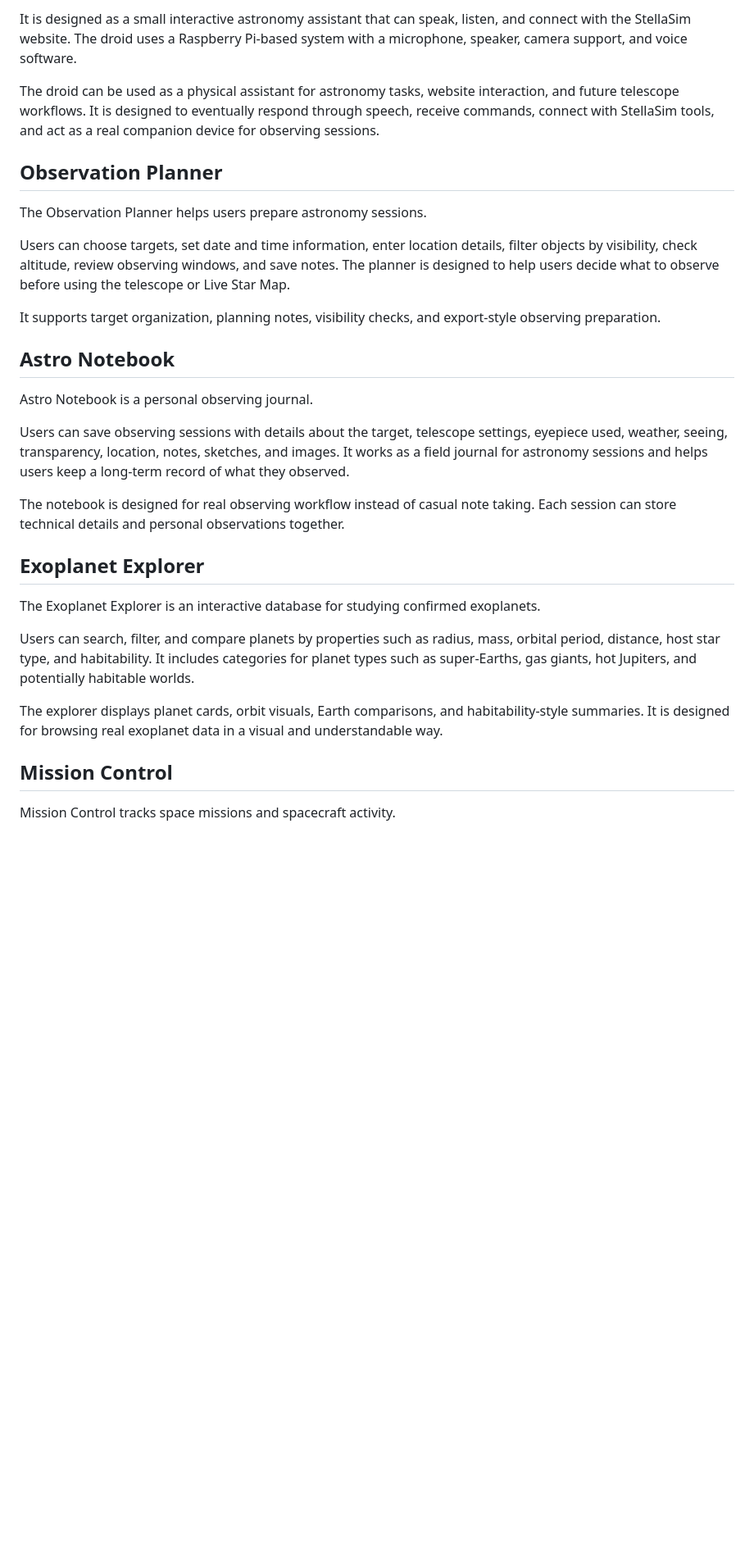
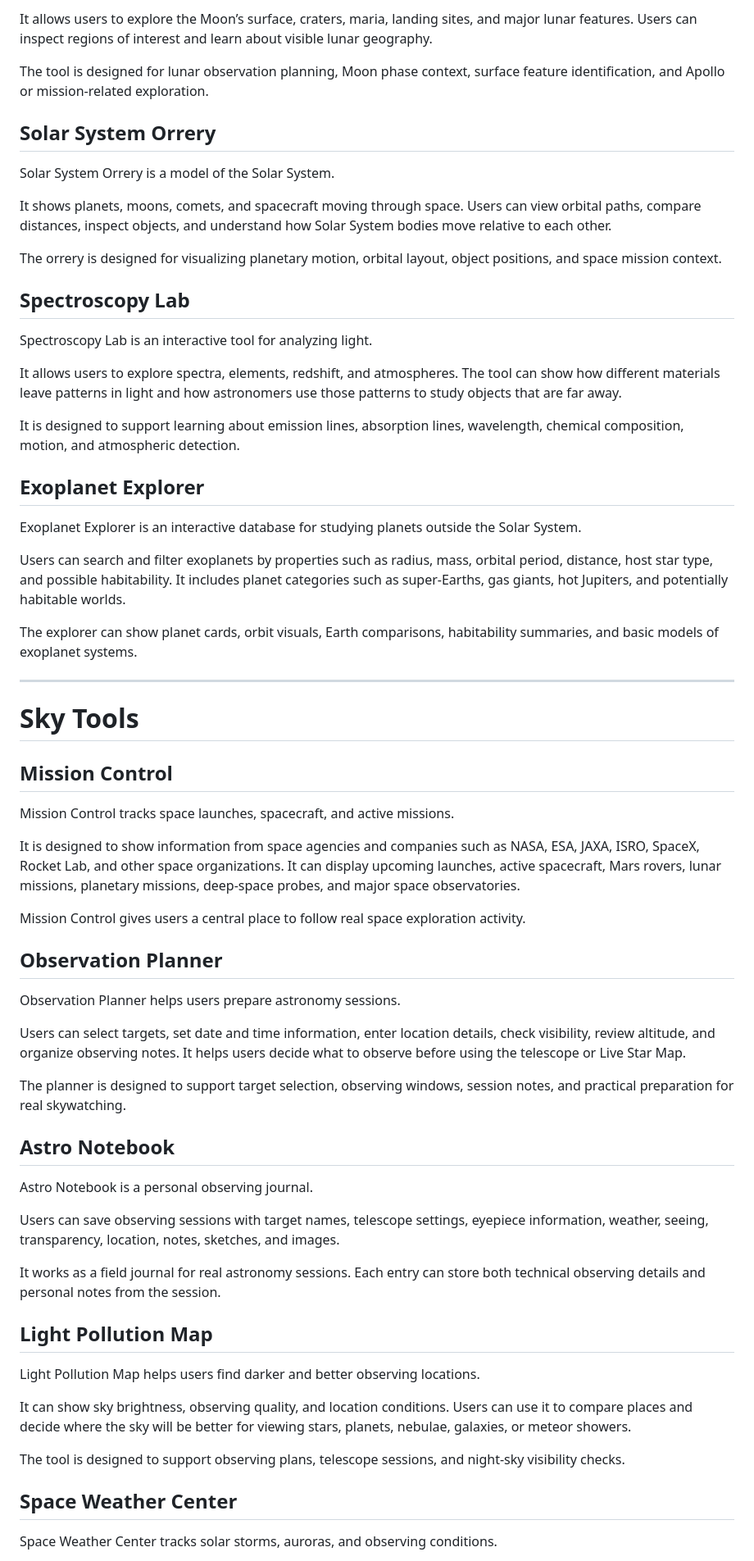
Before and after one commit to athiccahh/StellaSim, a Markdown page: README.md, the part around one of its changes. Shown at 82% size. Rendered like a GitHub page; blank space fills up the shorter version.

```diff
--- a/README.md
+++ b/README.md
@@ -44,33 +64,69 @@ The Stella AI Droid is the physical companion version of Stella.
 
-It is designed as a small interactive astronomy assistant that can speak, listen, and connect with the StellaSim website. The droid uses a Raspberry Pi-based system with a microphone, speaker, camera support, and voice software.
+It allows users to explore the Moon’s surface, craters, maria, landing sites, and major lunar features. Users can inspect regions of interest and learn about visible lunar geography.
 
-The droid can be used as a physical assistant for astronomy tasks, website interaction, and future telescope workflows. It is designed to eventually respond through speech, receive commands, connect with StellaSim tools, and act as a real companion device for observing sessions.
+The tool is designed for lunar observation planning, Moon phase context, surface feature identification, and Apollo or mission-related exploration.
+
+## Solar System Orrery
+
+Solar System Orrery is a model of the Solar System.
+
+It shows planets, moons, comets, and spacecraft moving through space. Users can view orbital paths, compare distances, inspect objects, and understand how Solar System bodies move relative to each other.
+
+The orrery is designed for visualizing planetary motion, orbital layout, object positions, and space mission context.
+
+## Spectroscopy Lab
+
+Spectroscopy Lab is an interactive tool for analyzing light.
+
+It allows users to explore spectra, elements, redshift, and atmospheres. The tool can show how different materials leave patterns in light and how astronomers use those patterns to study objects that are far away.
+
+It is designed to support learning about emission lines, absorption lines, wavelength, chemical composition, motion, and atmospheric detection.
+
+## Exoplanet Explorer
+
+Exoplanet Explorer is an interactive database for studying planets outside the Solar System.
+
+Users can search and filter exoplanets by properties such as radius, mass, orbital period, distance, host star type, and possible habitability. It includes planet categories such as super-Earths, gas giants, hot Jupiters, and potentially habitable worlds.
+
+The explorer can show planet cards, orbit visuals, Earth comparisons, habitability summaries, and basic models of exoplanet systems.
+
+---
+
+# Sky Tools
+
+## Mission Control
+
+Mission Control tracks space launches, spacecraft, and active missions.
+
+It is designed to show information from space agencies and companies such as NASA, ESA, JAXA, ISRO, SpaceX, Rocket Lab, and other space organizations. It can display upcoming launches, active spacecraft, Mars rovers, lunar missions, planetary missions, deep-space probes, and major space observatories.
+
+Mission Control gives users a central place to follow real space exploration activity.
 
 ## Observation Planner
 
-The Observation Planner helps users prepare astronomy sessions.
+Observation Planner helps users prepare astronomy sessions.
 
-Users can choose targets, set date and time information, enter location details, filter objects by visibility, check altitude, review observing windows, and save notes. The planner is designed to help users decide what to observe before using the telescope or Live Star Map.
+Users can select targets, set date and time information, enter location details, check visibility, review altitude, and organize observing notes. It helps users decide what to observe before using the telescope or Live Star Map.
 
-It supports target organization, planning notes, visibility checks, and export-style observing preparation.
+The planner is designed to support target selection, observing windows, session notes, and practical preparation for real skywatching.
 
 ## Astro Notebook
 
 Astro Notebook is a personal observing journal.
 
-Users can save observing sessions with details about the target, telescope settings, eyepiece used, weather, seeing, transparency, location, notes, sketches, and images. It works as a field journal for astronomy sessions and helps users keep a long-term record of what they observed.
+Users can save observing sessions with target names, telescope settings, eyepiece information, weather, seeing, transparency, location, notes, sketches, and images.
 
-The notebook is designed for real observing workflow instead of casual note taking. Each session can store technical details and personal observations together.
+It works as a field journal for real astronomy sessions. Each entry can store both technical observing details and personal notes from the session.
 
-## Exoplanet Explorer
+## Light Pollution Map
 
-The Exoplanet Explorer is an interactive database for studying confirmed exoplanets.
+Light Pollution Map helps users find darker and better observing locations.
 
-Users can search, filter, and compare planets by properties such as radius, mass, orbital period, distance, host star type, and habitability. It includes categories for planet types such as super-Earths, gas giants, hot Jupiters, and potentially habitable worlds.
+It can show sky brightness, observing quality, and location conditions. Users can use it to compare places and decide where the sky will be better for viewing stars, planets, nebulae, galaxies, or meteor showers.
 
-The explorer displays planet cards, orbit visuals, Earth comparisons, and habitability-style summaries. It is designed for browsing real exoplanet data in a visual and understandable way.
+The tool is designed to support observing plans, telescope sessions, and night-sky visibility checks.
 
-## Mission Control
+## Space Weather Center
 
-Mission Control tracks space missions and spacecraft activity.
+Space Weather Center tracks solar storms, auroras, and observing conditions.
 
```
Also changed, not shown: other parts of README.md (+90 -77 lines).
